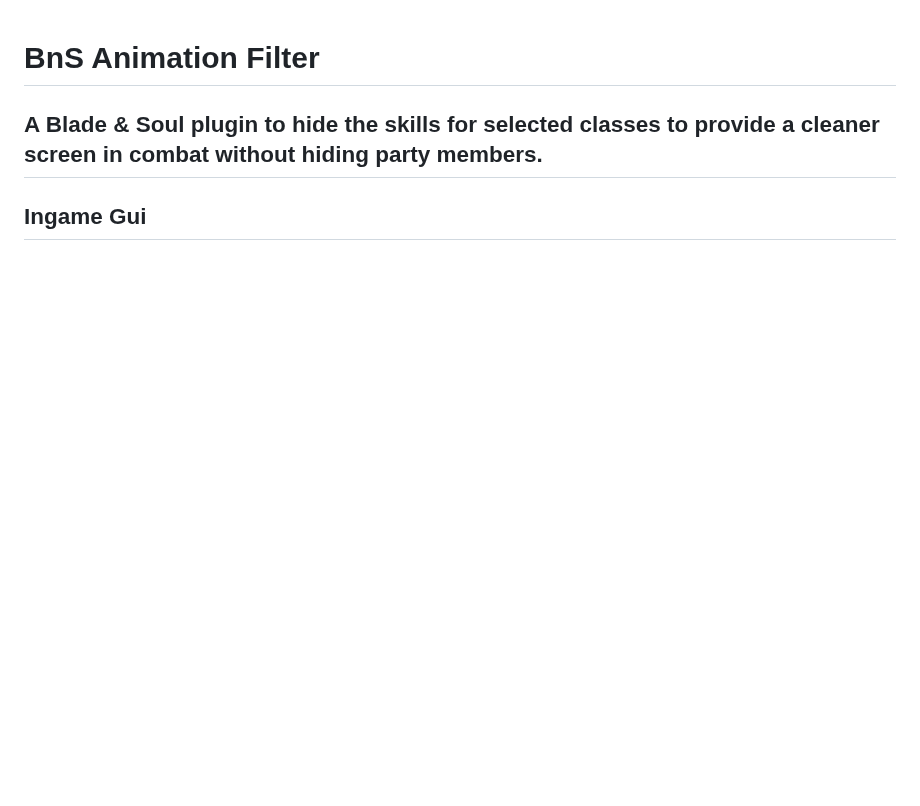
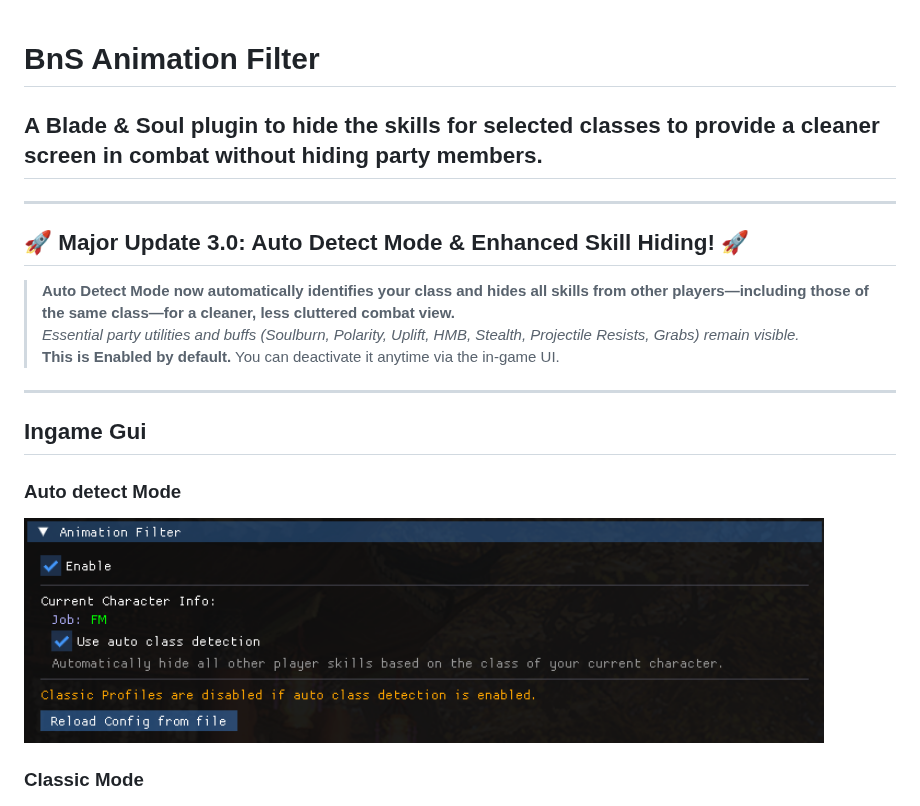
Before and after one commit to leanleon93/BnsDatafilePlugin_AnimationRemover, a Markdown page: README.md, the part around the change. Rendered like a GitHub page; pictures changed too: ingame_gui_auto.png (added); blank space fills up the shorter version.

Commit message:
Major: Auto detect mode Automatically detect the players job and hide all other players skills.

```diff
--- a/README.md
+++ b/README.md
@@ -1,9 +1,21 @@
 # BnS Animation Filter
-
 ## A Blade & Soul plugin to hide the skills for selected classes to provide a cleaner screen in combat without hiding party members.
 
+---
+
+## 🚀 **Major Update 3.0: Auto Detect Mode & Enhanced Skill Hiding!** 🚀
+
+> **Auto Detect Mode now automatically identifies your class and hides all skills from other players—including those of the same class—for a cleaner, less cluttered combat view.**
+> _Essential party utilities and buffs (Soulburn, Polarity, Uplift, HMB, Stealth, Projectile Resists, Grabs) remain visible._
+> **This is Enabled by default.** You can deactivate it anytime via the in-game UI.
+
+---
+
 ## Ingame Gui
+### Auto detect Mode
+<img src="./ingame_gui_auto.png" alt="AnimeFilter Ingame GUI" width="800"/>
 
+### Classic Mode
 <img src="./ingame_gui.png" alt="AnimeFilter Ingame GUI" width="800"/>
 
 ## Features
```
Also changed, not shown: 7 other files.
